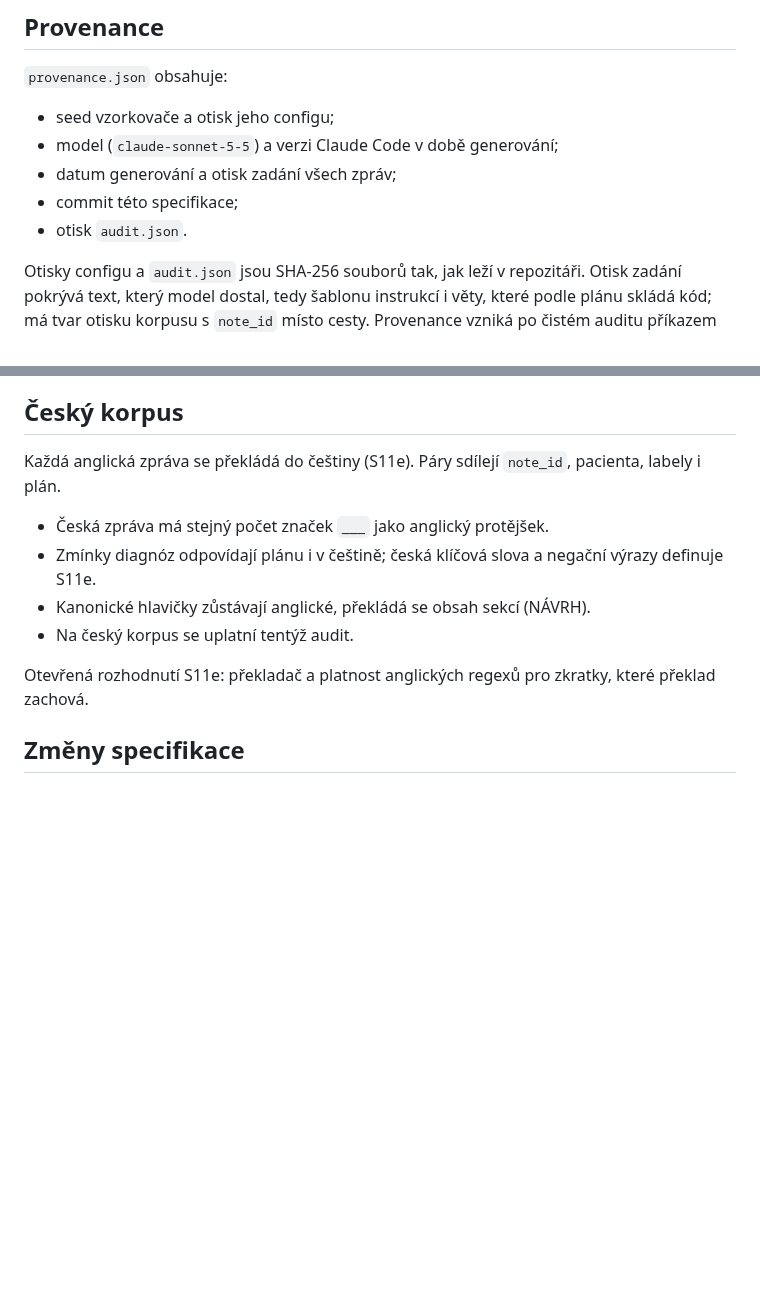
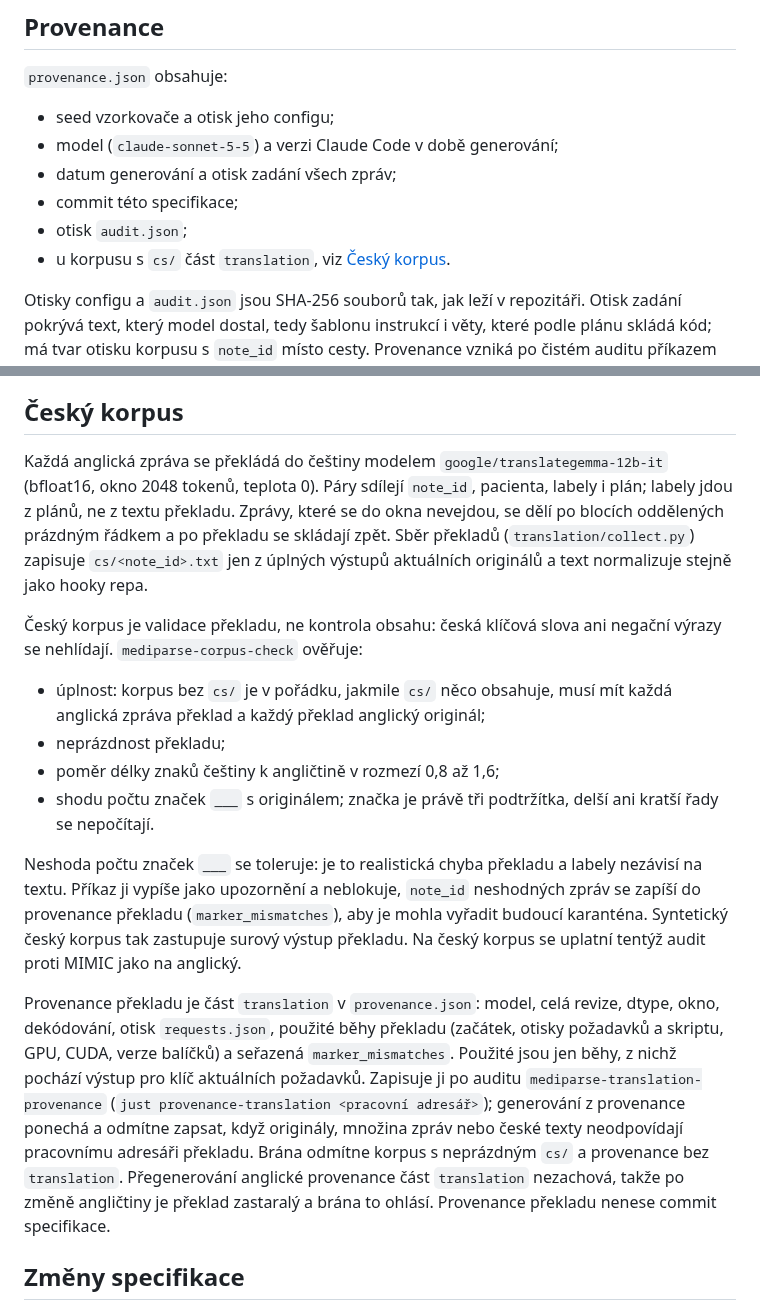
Before and after one commit to Zohino/mediparse, a Markdown page: docs/synthetic-corpus.md, 2 parts joined by grey strips. Drawn GitHub-style; blank space fills up the shorter version.

Commit message:
docs(corpus): popiš český korpus podle překladové větve
- sekce Český korpus se přepisuje na translategemma, kontroly překladu
  (úplnost, neprázdnost, poměr délky, počet ___), toleranci neshody ___
  a provenance překladu; zastaralé body (česká klíčová slova, anglické
  hlavičky NÁVRH) mizí, protože kontroly jsou validace překladu, ne
  česká klíčová slova
- provenance překladu commit specifikace nenese, proto se změna
  specifikace nemusí mergovat dřív

Task: S11

```diff
--- a/docs/synthetic-corpus.md
+++ b/docs/synthetic-corpus.md
@@ -219,7 +219,8 @@ Vstup smoketestu ze souborů korpusu sestavuje S12a.
 - model (`claude-sonnet-5-5`) a verzi Claude Code v době generování;
 - datum generování a otisk zadání všech zpráv;
 - commit této specifikace;
-- otisk `audit.json`.
+- otisk `audit.json`;
+- u korpusu s `cs/` část `translation`, viz [Český korpus](#český-korpus).
 
 Otisky configu a `audit.json` jsou SHA-256 souborů tak, jak leží v repozitáři.
 Otisk zadání pokrývá text, který model dostal, tedy šablonu instrukcí i věty, které
@@ -238,17 +239,40 @@ Rozhodující verzí korpusu je ta uložená v repozitáři.
 
 ## Český korpus
 
-Každá anglická zpráva se překládá do češtiny (S11e). Páry sdílejí `note_id`,
-pacienta, labely i plán.
+Každá anglická zpráva se překládá do češtiny modelem `google/translategemma-12b-it`
+(bfloat16, okno 2048 tokenů, teplota 0). Páry sdílejí `note_id`, pacienta, labely
+i plán; labely jdou z plánů, ne z textu překladu. Zprávy, které se do okna nevejdou,
+se dělí po blocích oddělených prázdným řádkem a po překladu se skládají zpět.
+Sběr překladů (`translation/collect.py`) zapisuje `cs/<note_id>.txt` jen z úplných
+výstupů aktuálních originálů a text normalizuje stejně jako hooky repa.
 
-- Česká zpráva má stejný počet značek `___` jako anglický protějšek.
-- Zmínky diagnóz odpovídají plánu i v češtině; česká klíčová slova a negační
-  výrazy definuje S11e.
-- Kanonické hlavičky zůstávají anglické, překládá se obsah sekcí (NÁVRH).
-- Na český korpus se uplatní tentýž audit.
+Český korpus je validace překladu, ne kontrola obsahu: česká klíčová slova ani
+negační výrazy se nehlídají. `mediparse-corpus-check` ověřuje:
 
-Otevřená rozhodnutí S11e: překladač a platnost anglických regexů pro zkratky, které
-překlad zachová.
+- úplnost: korpus bez `cs/` je v pořádku, jakmile `cs/` něco obsahuje, musí mít
+  každá anglická zpráva překlad a každý překlad anglický originál;
+- neprázdnost překladu;
+- poměr délky znaků češtiny k angličtině v rozmezí 0,8 až 1,6;
+- shodu počtu značek `___` s originálem; značka je právě tři podtržítka, delší
+  ani kratší řady se nepočítají.
+
+Neshoda počtu značek `___` se toleruje: je to realistická chyba překladu a labely
+nezávisí na textu. Příkaz ji vypíše jako upozornění a neblokuje, `note_id` neshodných
+zpráv se zapíší do provenance překladu (`marker_mismatches`), aby je mohla vyřadit
+budoucí karanténa. Syntetický český korpus tak zastupuje surový výstup překladu.
+Na český korpus se uplatní tentýž audit proti MIMIC jako na anglický.
+
+Provenance překladu je část `translation` v `provenance.json`: model, celá revize,
+dtype, okno, dekódování, otisk `requests.json`, použité běhy překladu
+(začátek, otisky požadavků a skriptu, GPU, CUDA, verze balíčků) a seřazená
+`marker_mismatches`. Použité jsou jen běhy, z nichž pochází výstup pro klíč
+aktuálních požadavků. Zapisuje ji po auditu `mediparse-translation-provenance`
+(`just provenance-translation <pracovní adresář>`); generování z provenance ponechá
+a odmítne zapsat, když originály, množina zpráv nebo české texty neodpovídají
+pracovnímu adresáři překladu. Brána odmítne korpus s neprázdným `cs/` a provenance
+bez `translation`. Přegenerování anglické provenance část `translation` nezachová,
+takže po změně angličtiny je překlad zastaralý a brána to ohlásí. Provenance
+překladu nenese commit specifikace.
 
 ## Změny specifikace
 
```
